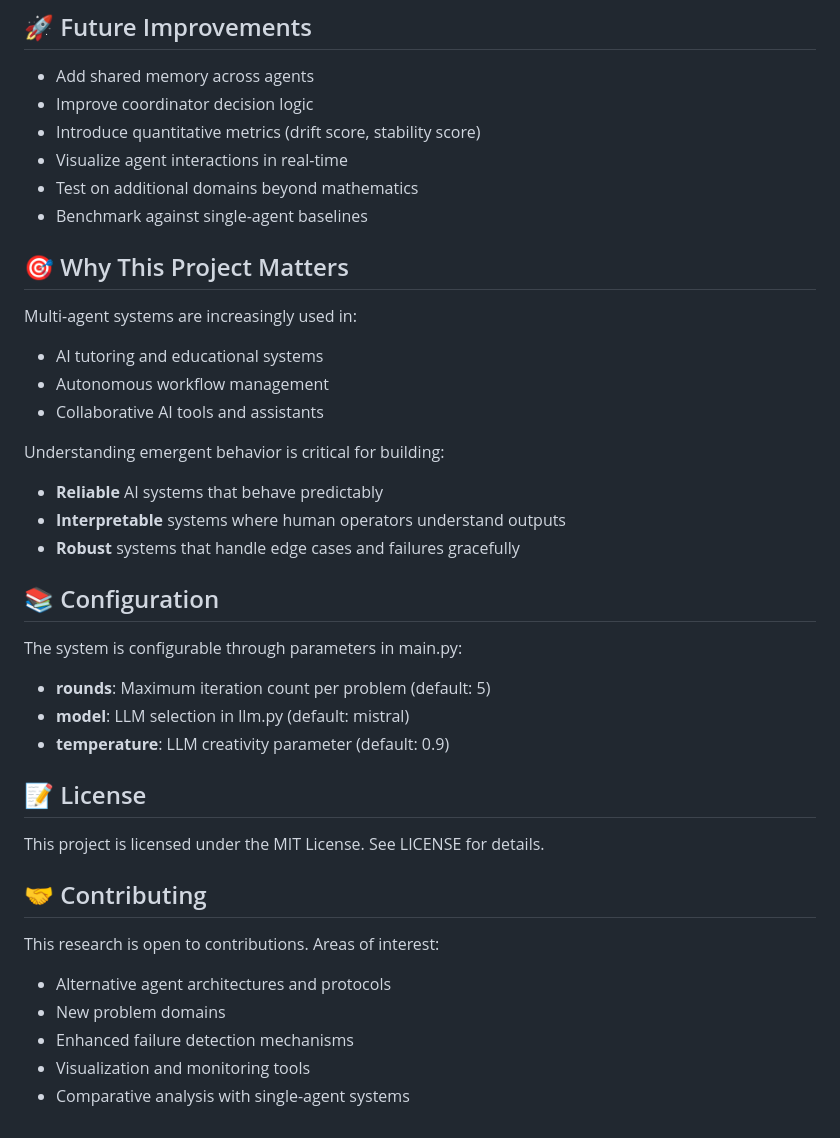
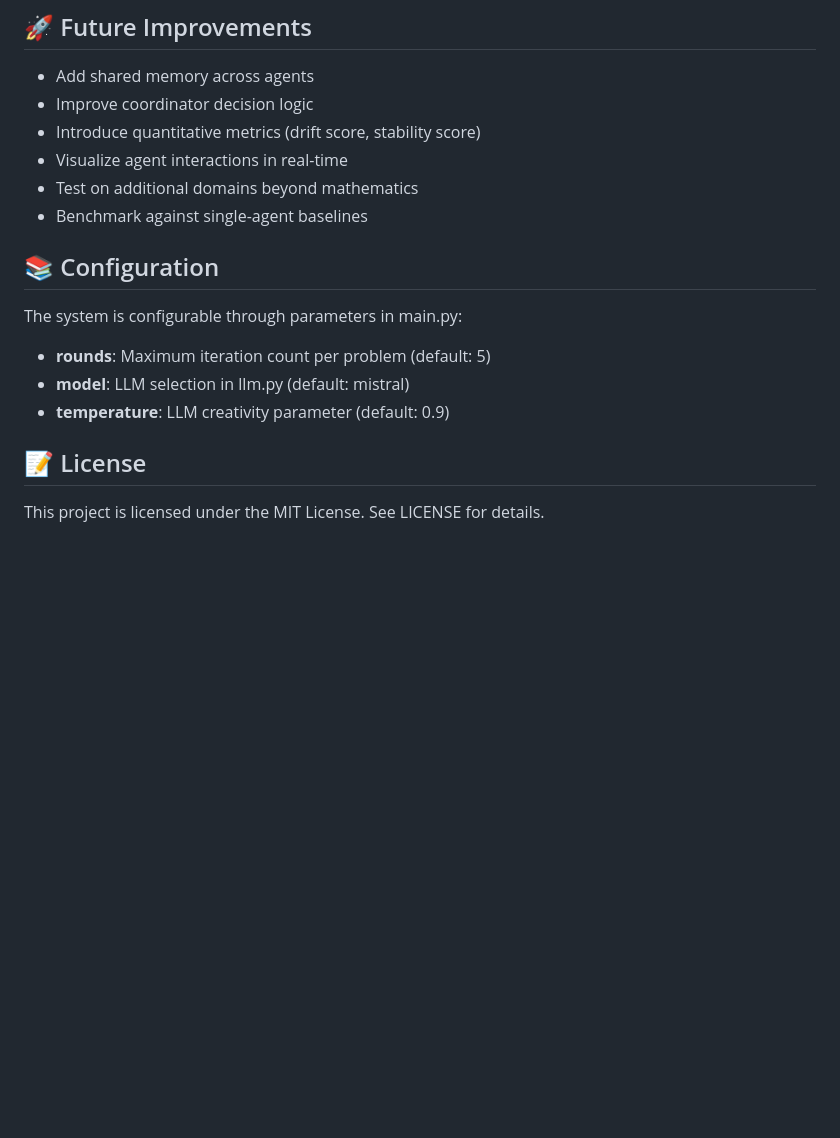
Before and after one commit to AnshumaanKarna92/multiagent-reasoning-academic, a Markdown page: readme.md, the part around one of its changes. Rendered like a GitHub page; blank space fills up the shorter version.

```diff
--- a/readme.md
+++ b/readme.md
@@ -156,17 +156,6 @@ readme.md              This file
 * Test on additional domains beyond mathematics
 * Benchmark against single-agent baselines
 
-## 🎯 Why This Project Matters
-
-Multi-agent systems are increasingly used in:
-* AI tutoring and educational systems
-* Autonomous workflow management
-* Collaborative AI tools and assistants
-
-Understanding emergent behavior is critical for building:
-* **Reliable** AI systems that behave predictably
-* **Interpretable** systems where human operators understand outputs
-* **Robust** systems that handle edge cases and failures gracefully
 
 ## 📚 Configuration
 
@@ -179,13 +168,3 @@ The system is configurable through parameters in main.py:
 ## 📝 License
 
 This project is licensed under the MIT License. See LICENSE for details.
-
-## 🤝 Contributing
-
-This research is open to contributions. Areas of interest:
-
-* Alternative agent architectures and protocols
-* New problem domains
-* Enhanced failure detection mechanisms
-* Visualization and monitoring tools
-* Comparative analysis with single-agent systems
```
Also changed, not shown: other parts of readme.md (+6 -6 lines).
